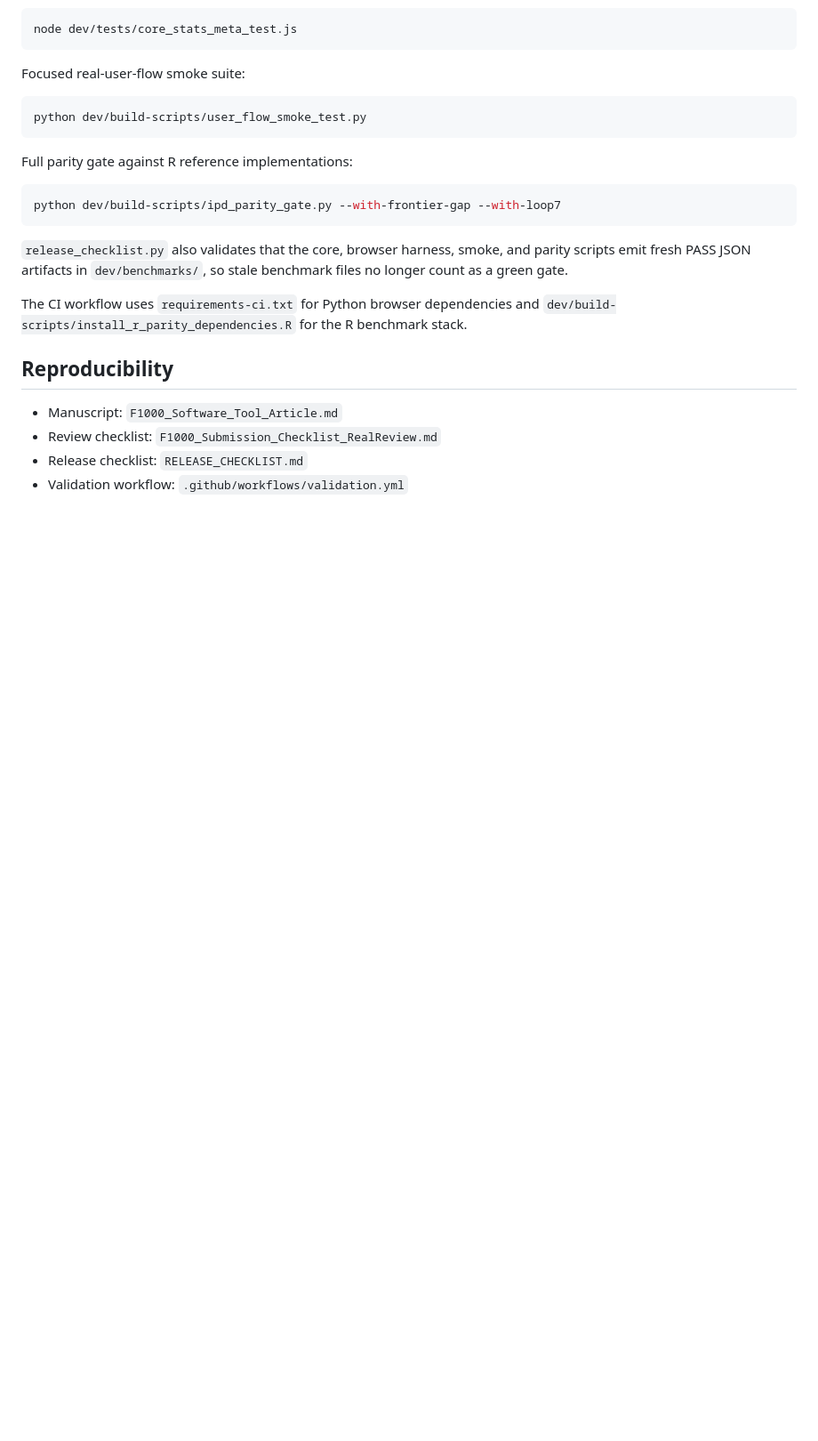
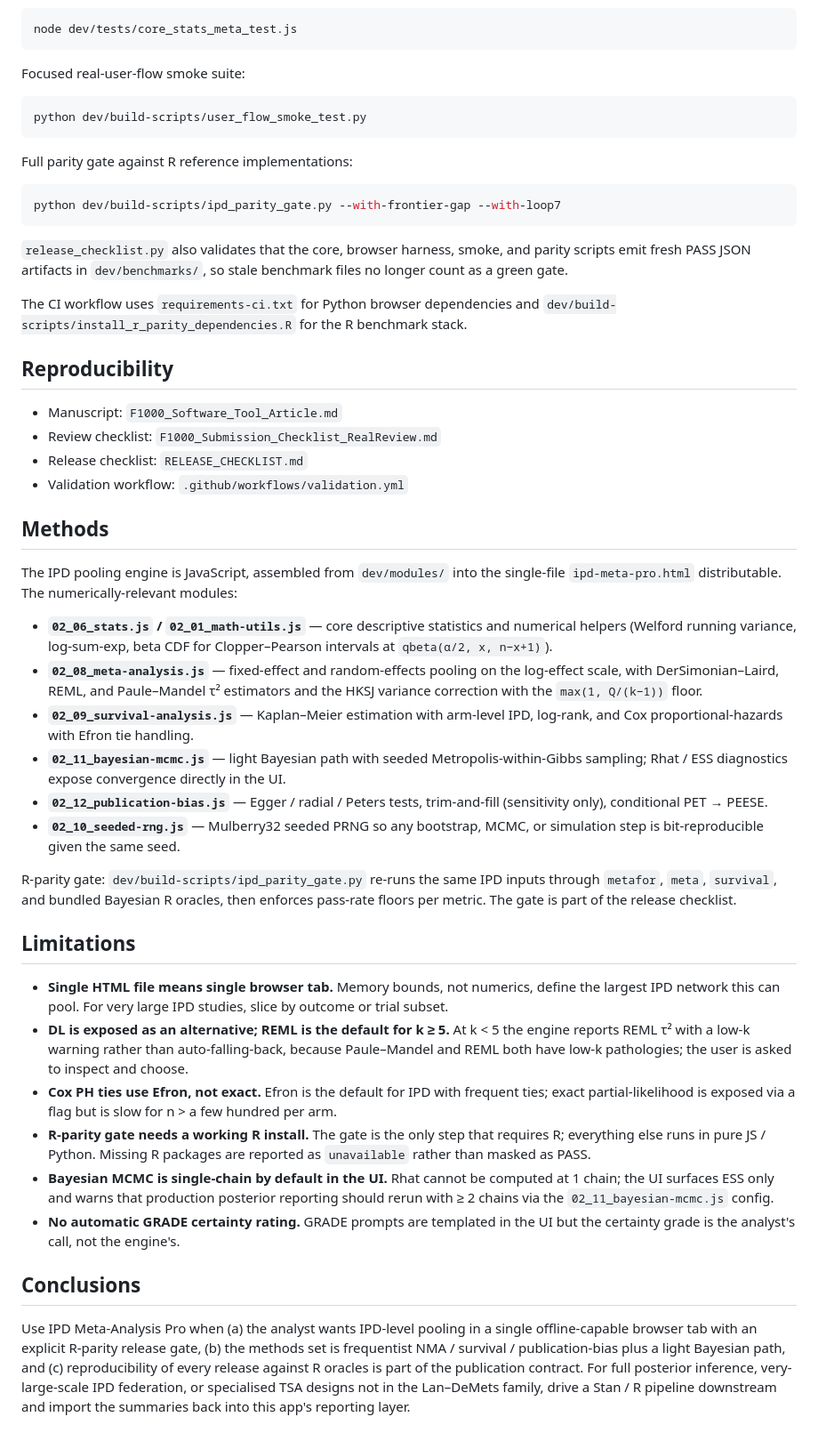
Before and after one commit to mahmood726-cyber/ipd-meta-pro, a Markdown page: README.md, the part around the change. Shown at 89% size. GitHub-like rendering; blank space fills up the shorter version.

Commit message:
docs(readme): add Methods, Limitations, Conclusions
- Methods names the numerically-relevant dev/modules/ files
  (02_06 stats, 02_08 meta-analysis with DL/REML/PM + HKSJ floor,
  02_09 survival with Cox PH/Efron, 02_11 bayesian-mcmc, 02_12
  publication-bias, 02_10 Mulberry32 seeded PRNG), records the
  HKSJ floor max(1, Q/(k-1)), and points at the R-parity gate
  (dev/build-scripts/ipd_parity_gate.py).
- Limitations is explicit about single-tab memory bounds, REML
  default vs DL exposed alternative at low k, Efron-default Cox
  ties (with exact behind a flag), R-parity gate needing R, single-
  chain MCMC default making Rhat uncomputable in the UI default,
  and GRADE certainty being the analyst's call.
- Conclusions defines when to use this vs. hand off to Stan / R
  for full posteriors or very-large IPD federation.

```diff
--- a/README.md
+++ b/README.md
@@ -79,3 +79,29 @@ The CI workflow uses `requirements-ci.txt` for Python browser dependencies and `
 - Review checklist: `F1000_Submission_Checklist_RealReview.md`
 - Release checklist: `RELEASE_CHECKLIST.md`
 - Validation workflow: `.github/workflows/validation.yml`
+
+## Methods
+
+The IPD pooling engine is JavaScript, assembled from `dev/modules/` into the single-file `ipd-meta-pro.html` distributable. The numerically-relevant modules:
+
+- **`02_06_stats.js` / `02_01_math-utils.js`** — core descriptive statistics and numerical helpers (Welford running variance, log-sum-exp, beta CDF for Clopper–Pearson intervals at `qbeta(α/2, x, n−x+1)`).
+- **`02_08_meta-analysis.js`** — fixed-effect and random-effects pooling on the log-effect scale, with DerSimonian–Laird, REML, and Paule–Mandel τ² estimators and the HKSJ variance correction with the `max(1, Q/(k−1))` floor.
+- **`02_09_survival-analysis.js`** — Kaplan–Meier estimation with arm-level IPD, log-rank, and Cox proportional-hazards with Efron tie handling.
+- **`02_11_bayesian-mcmc.js`** — light Bayesian path with seeded Metropolis-within-Gibbs sampling; Rhat / ESS diagnostics expose convergence directly in the UI.
+- **`02_12_publication-bias.js`** — Egger / radial / Peters tests, trim-and-fill (sensitivity only), conditional PET → PEESE.
+- **`02_10_seeded-rng.js`** — Mulberry32 seeded PRNG so any bootstrap, MCMC, or simulation step is bit-reproducible given the same seed.
+
+R-parity gate: `dev/build-scripts/ipd_parity_gate.py` re-runs the same IPD inputs through `metafor`, `meta`, `survival`, and bundled Bayesian R oracles, then enforces pass-rate floors per metric. The gate is part of the release checklist.
+
+## Limitations
+
+- **Single HTML file means single browser tab.** Memory bounds, not numerics, define the largest IPD network this can pool. For very large IPD studies, slice by outcome or trial subset.
+- **DL is exposed as an alternative; REML is the default for k ≥ 5.** At k < 5 the engine reports REML τ² with a low-k warning rather than auto-falling-back, because Paule–Mandel and REML both have low-k pathologies; the user is asked to inspect and choose.
+- **Cox PH ties use Efron, not exact.** Efron is the default for IPD with frequent ties; exact partial-likelihood is exposed via a flag but is slow for n > a few hundred per arm.
+- **R-parity gate needs a working R install.** The gate is the only step that requires R; everything else runs in pure JS / Python. Missing R packages are reported as `unavailable` rather than masked as PASS.
+- **Bayesian MCMC is single-chain by default in the UI.** Rhat cannot be computed at 1 chain; the UI surfaces ESS only and warns that production posterior reporting should rerun with ≥ 2 chains via the `02_11_bayesian-mcmc.js` config.
+- **No automatic GRADE certainty rating.** GRADE prompts are templated in the UI but the certainty grade is the analyst's call, not the engine's.
+
+## Conclusions
+
+Use IPD Meta-Analysis Pro when (a) the analyst wants IPD-level pooling in a single offline-capable browser tab with an explicit R-parity release gate, (b) the methods set is frequentist NMA / survival / publication-bias plus a light Bayesian path, and (c) reproducibility of every release against R oracles is part of the publication contract. For full posterior inference, very-large-scale IPD federation, or specialised TSA designs not in the Lan–DeMets family, drive a Stan / R pipeline downstream and import the summaries back into this app's reporting layer.
```
